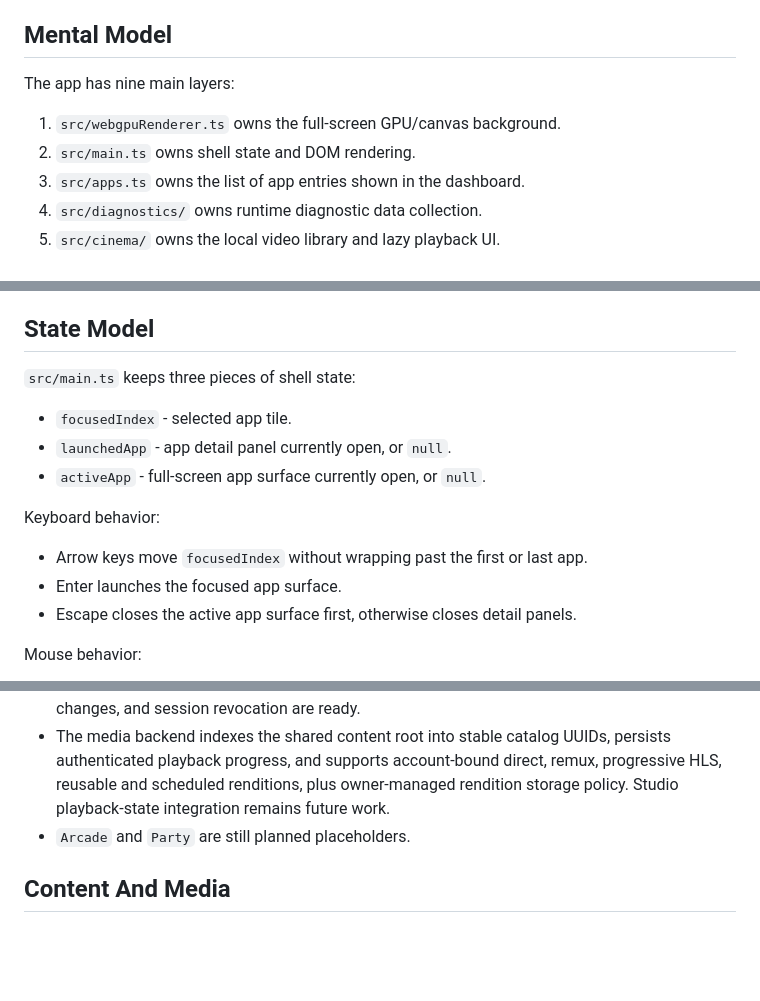
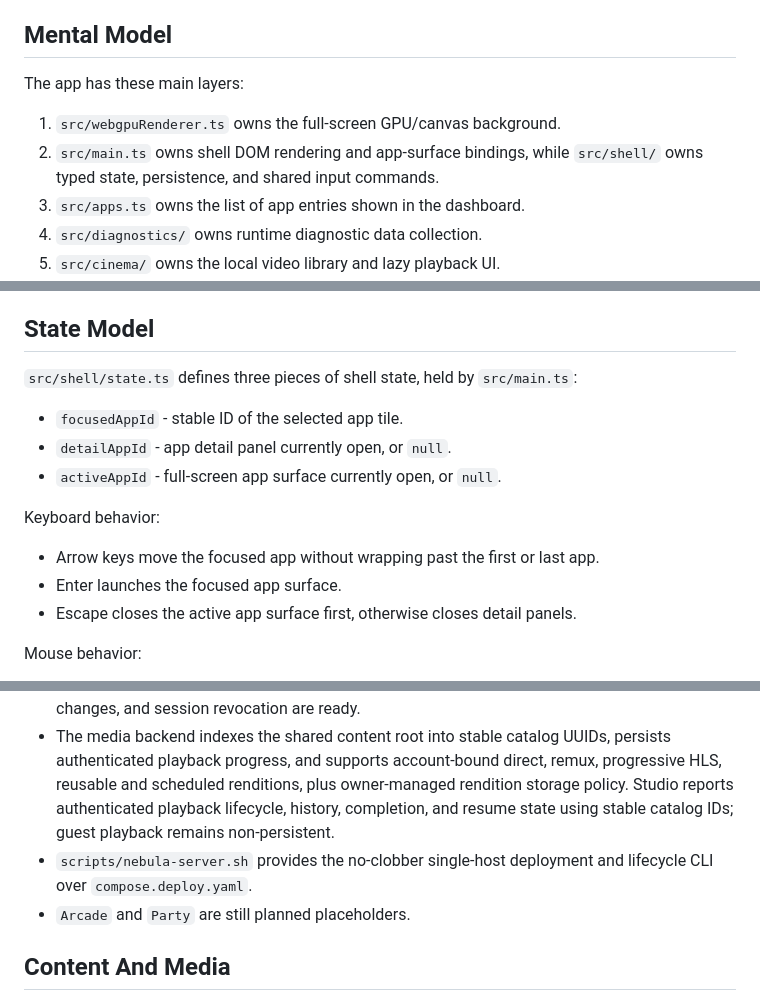
Before and after one commit to jost-aaron/nebula, a Markdown page: AGENTS.md, 3 parts joined by grey strips. Drawn GitHub-style; blank space fills up the shorter version.

Commit message:
Refresh agent architecture handoff

```diff
--- a/AGENTS.md
+++ b/AGENTS.md
@@ -79,10 +79,11 @@ The host tree should not contain `node_modules` or `dist`.
 
 ## Mental Model
 
-The app has nine main layers:
+The app has these main layers:
 
 1. `src/webgpuRenderer.ts` owns the full-screen GPU/canvas background.
-2. `src/main.ts` owns shell state and DOM rendering.
+2. `src/main.ts` owns shell DOM rendering and app-surface bindings, while
+   `src/shell/` owns typed state, persistence, and shared input commands.
 3. `src/apps.ts` owns the list of app entries shown in the dashboard.
 4. `src/diagnostics/` owns runtime diagnostic data collection.
 5. `src/cinema/` owns the local video library and lazy playback UI.
@@ -104,15 +105,15 @@ keep the migration focused.
 
 ## State Model
 
-`src/main.ts` keeps three pieces of shell state:
+`src/shell/state.ts` defines three pieces of shell state, held by `src/main.ts`:
 
-- `focusedIndex` - selected app tile.
-- `launchedApp` - app detail panel currently open, or `null`.
-- `activeApp` - full-screen app surface currently open, or `null`.
+- `focusedAppId` - stable ID of the selected app tile.
+- `detailAppId` - app detail panel currently open, or `null`.
+- `activeAppId` - full-screen app surface currently open, or `null`.
 
 Keyboard behavior:
 
-- Arrow keys move `focusedIndex` without wrapping past the first or last app.
+- Arrow keys move the focused app without wrapping past the first or last app.
 - Enter launches the focused app surface.
 - Escape closes the active app surface first, otherwise closes detail panels.
 
@@ -152,8 +153,11 @@ Mouse behavior:
 - The media backend indexes the shared content root into stable catalog UUIDs,
   persists authenticated playback progress, and supports account-bound direct,
   remux, progressive HLS, reusable and scheduled renditions, plus owner-managed
-  rendition storage policy. Studio playback-state integration remains future
-  work.
+  rendition storage policy. Studio reports authenticated playback lifecycle,
+  history, completion, and resume state using stable catalog IDs; guest playback
+  remains non-persistent.
+- `scripts/nebula-server.sh` provides the no-clobber single-host deployment and
+  lifecycle CLI over `compose.deploy.yaml`.
 - `Arcade` and `Party` are still planned placeholders.
 
 ## Content And Media
```
